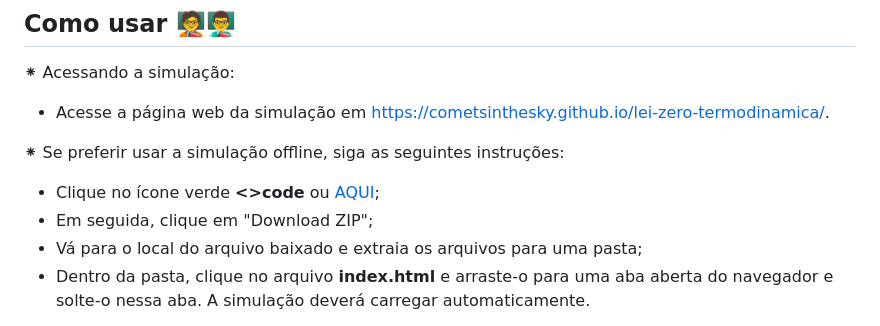
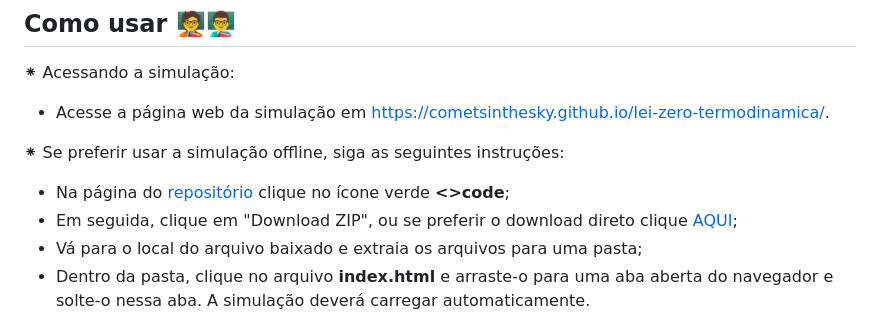
Before and after one commit to cometsinthesky/lei-zero-termodinamica, a Markdown page: README.md, the part around one of its changes. Drawn GitHub-style.

```diff
--- a/README.md
+++ b/README.md
@@ -37,8 +37,8 @@
 - Acesse a página web da simulação em [https://cometsinthesky.github.io/lei-zero-termodinamica/](https://cometsinthesky.github.io/lei-zero-termodinamica/).
 
 ⁕ Se preferir usar a simulação offline, siga as seguintes instruções:
-* Clique no ícone verde <font color="green">**<>code**</font> ou [AQUI](https://github.com/cometsinthesky/lei-zero-termodinamica/archive/refs/heads/main.zip);
-* Em seguida, clique em "Download ZIP";
+* Na página do [repositório](https://github.com/cometsinthesky/lei-zero-termodinamica) clique no ícone verde <font color="green">**<>code**</font>;
+* Em seguida, clique em "Download ZIP", ou se preferir o download direto clique [AQUI](https://github.com/cometsinthesky/lei-zero-termodinamica/archive/refs/heads/main.zip);
 * Vá para o local do arquivo baixado e extraia os arquivos para uma pasta;
 * Dentro da pasta, clique no arquivo **index.html** e arraste-o para uma aba aberta do navegador e solte-o nessa aba. A simulação deverá carregar automaticamente.
 
```
Also changed, not shown: other parts of README.md (+1 -1 lines).
